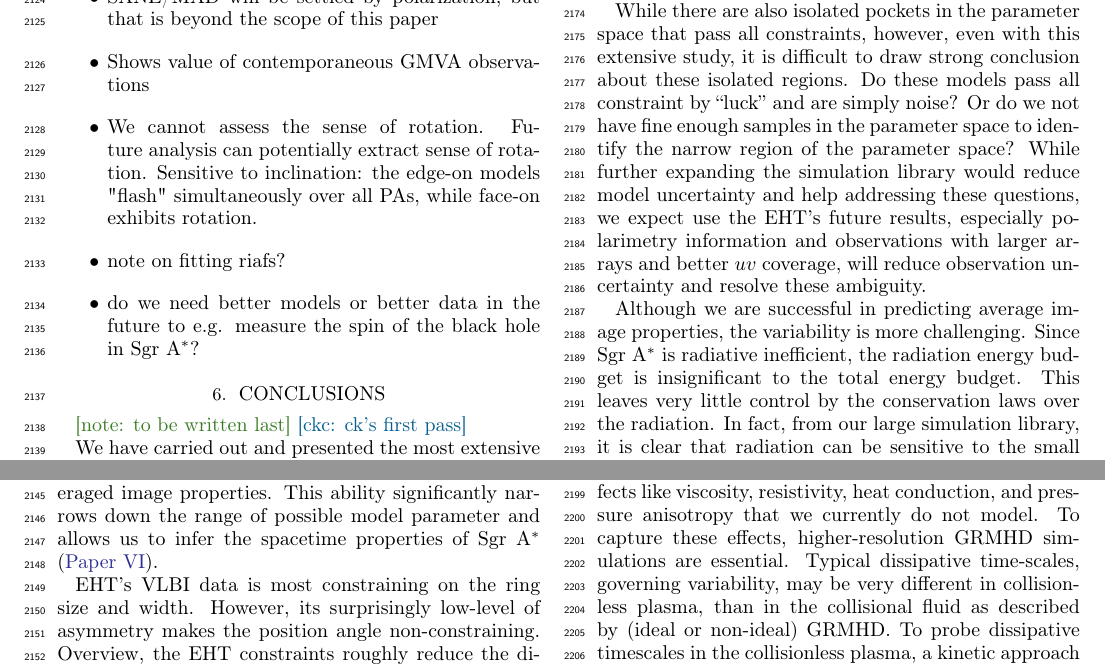
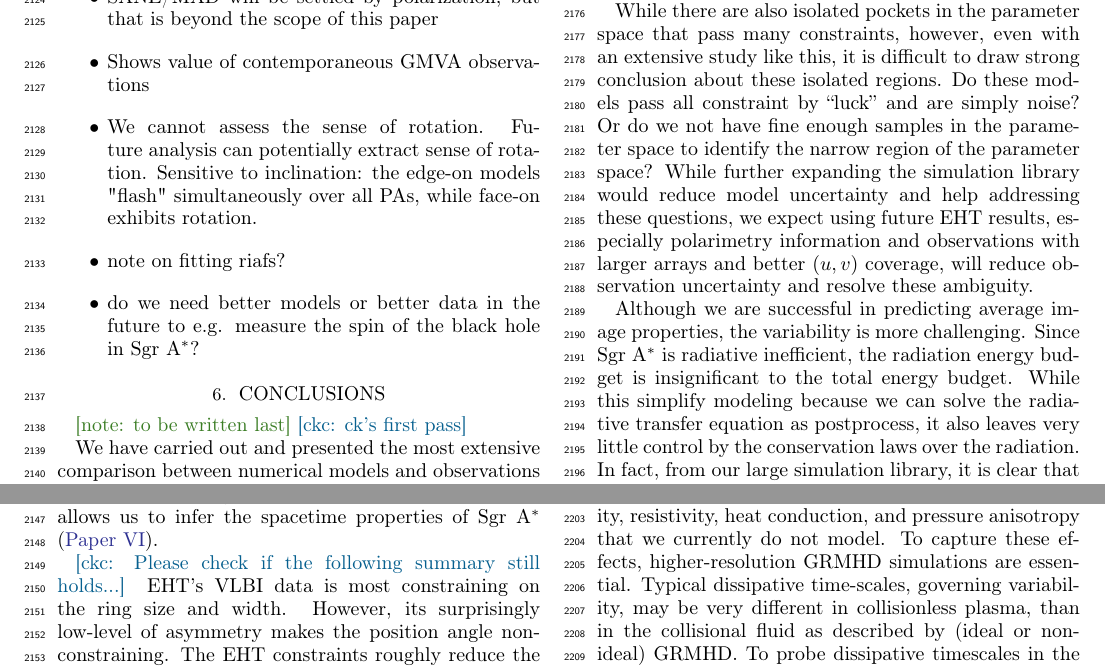
Before and after one commit to rndref/EHT_SGRA5, a LaTeX paper (main.tex, which reads conclusions.tex): two parts of page 30 of 79, joined at a grey line, cut so that both start at the same text. Compiled offline with pdfLaTeX.

Commit message:
Improve the conclusion

```diff
--- a/conclusions.tex
+++ b/conclusions.tex
@@ -11,10 +11,11 @@ By using multiple simulation pipelines (cite \patoka, $\bhac+\bhoss$,
 conditions, numerical simulations are remarkably predictive in the
 averaged image properties.
 This ability significantly narrows down the range of possible model
-parameter and allows us to infer the spacetime properties of \sgra
+parameters and allows us to infer the spacetime properties of \sgra
 \citepalias{PaperVI}.
 
+\ckc{Please check if the following summary still holds...}
 EHT's VLBI data is most constraining on the ring size and width.
 However, its surprisingly low-level of asymmetry makes the position
 angle non-constraining.
-Overview, the EHT constraints roughly reduce the dimension of the
+The EHT constraints roughly reduce the dimension of the parameter
@@ -46,23 +47,24 @@ For the $\kappa$ model, ...
 % Future: polarization
 % Predictions: what would ngEHT see?
 While there are also isolated pockets in the parameter space that pass
-all constraints, however, even with this extensive study, it is
-difficult to draw strong conclusion about these isolated regions.
+many constraints, however, even with an extensive study like this, it
+is difficult to draw strong conclusion about these isolated regions.
 Do these models pass all constraint by ``luck'' and are simply noise?
 Or do we not have fine enough samples in the parameter space to
 identify the narrow region of the parameter space?
 While further expanding the simulation library would reduce model
-uncertainty and help addressing these questions, we expect use the
-EHT's future results, especially polarimetry information and
-observations with larger arrays and better $uv$ coverage, will reduce
-observation uncertainty and resolve these ambiguity.
+uncertainty and help addressing these questions, we expect using
+future EHT results, especially polarimetry information and
+observations with larger arrays and better $(u, v)$ coverage, will
+reduce observation uncertainty and resolve these ambiguity.
 
 Although we are successful in predicting average image properties, the
 variability is more challenging.
 Since \sgra is radiative inefficient, the radiation energy budget is
 insignificant to the total energy budget.
-This leaves very little control by the conservation laws over the
-radiation.
+While this simplify modeling because we can solve the radiative
+transfer equation as postprocess, it also leaves very little control
+by the conservation laws over the radiation.
 In fact, from our large simulation library, it is clear that radiation
 can be sensitive to the small details in the chaotic turbulence flow.
 We also provide a few possible physical origins in
```
Also changed, not shown: conclusions.tex (6 more changed lines).
